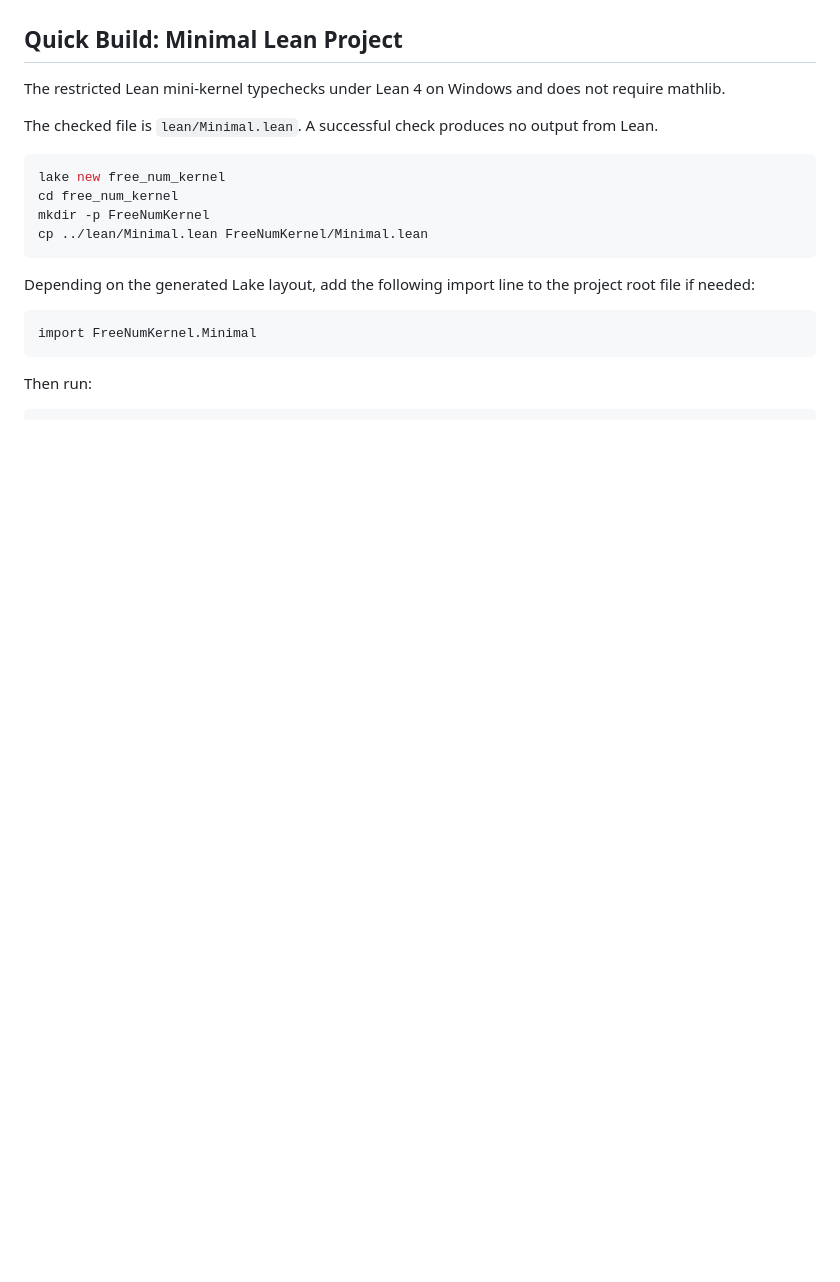
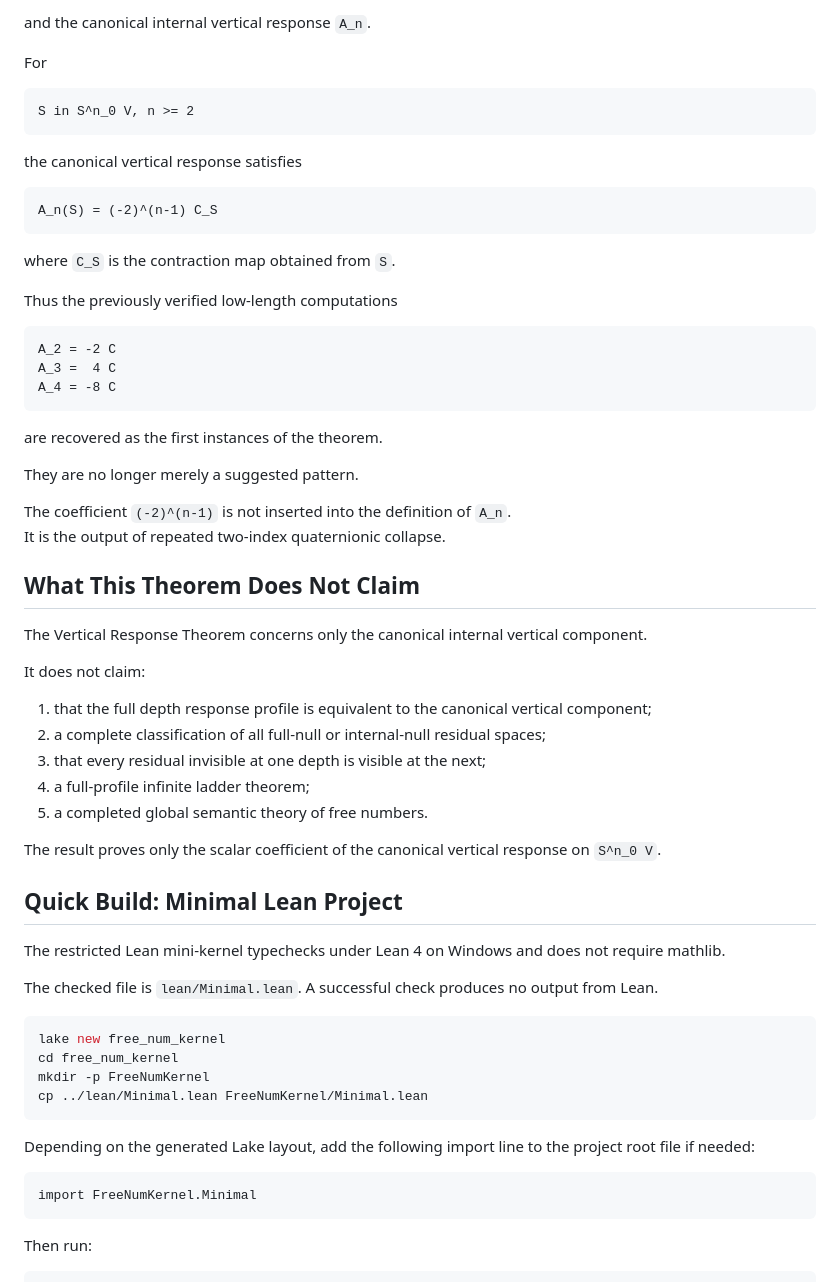
Before and after one commit to residual-chart-lab/free-number-core, a Markdown page: README.md, the part around one of its changes. Rendered like a GitHub page; blank space fills up the shorter version.

````diff
--- a/README.md
+++ b/README.md
@@ -36,3 +81,47 @@ This is a restricted result. Pure admissible transport is declared but excluded
+and the canonical internal vertical response `A_n`.
+
+For
+
+```text
+S in S^n_0 V, n >= 2
+```
+
+the canonical vertical response satisfies
+
+```text
+A_n(S) = (-2)^(n-1) C_S
+```
+
+where `C_S` is the contraction map obtained from `S`.
+
+Thus the previously verified low-length computations
+
+```text
+A_2 = -2 C
+A_3 =  4 C
+A_4 = -8 C
+```
+
+are recovered as the first instances of the theorem.
+
+They are no longer merely a suggested pattern.
+
+The coefficient `(-2)^(n-1)` is not inserted into the definition of `A_n`.
+It is the output of repeated two-index quaternionic collapse.
+
+## What This Theorem Does Not Claim
+
+The Vertical Response Theorem concerns only the canonical internal vertical component.
+
+It does not claim:
+
+1. that the full depth response profile is equivalent to the canonical vertical component;
+2. a complete classification of all full-null or internal-null residual spaces;
+3. that every residual invisible at one depth is visible at the next;
+4. a full-profile infinite ladder theorem;
+5. a completed global semantic theory of free numbers.
+
+The result proves only the scalar coefficient of the canonical vertical response on `S^n_0 V`.
 
 ## Quick Build: Minimal Lean Project
 
````
Also changed, not shown: other parts of README.md (+71 -13 lines).
